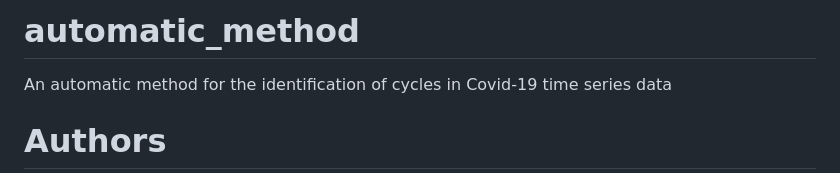
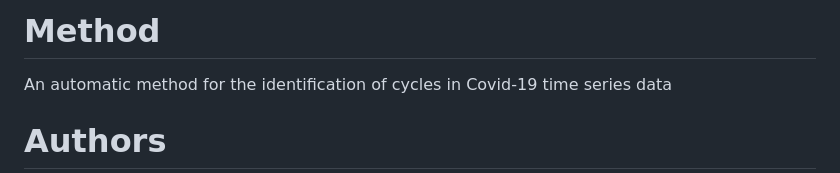
Before and after one commit to vivli-hub/automatic_method, a Markdown page: README.md, the part around the change. GitHub-like rendering.

```diff
--- a/README.md
+++ b/README.md
@@ -1,5 +1,5 @@
 
-# automatic_method
+# Method
 An automatic method for the identification of cycles in Covid-19 time series data
 
 # Authors
```
